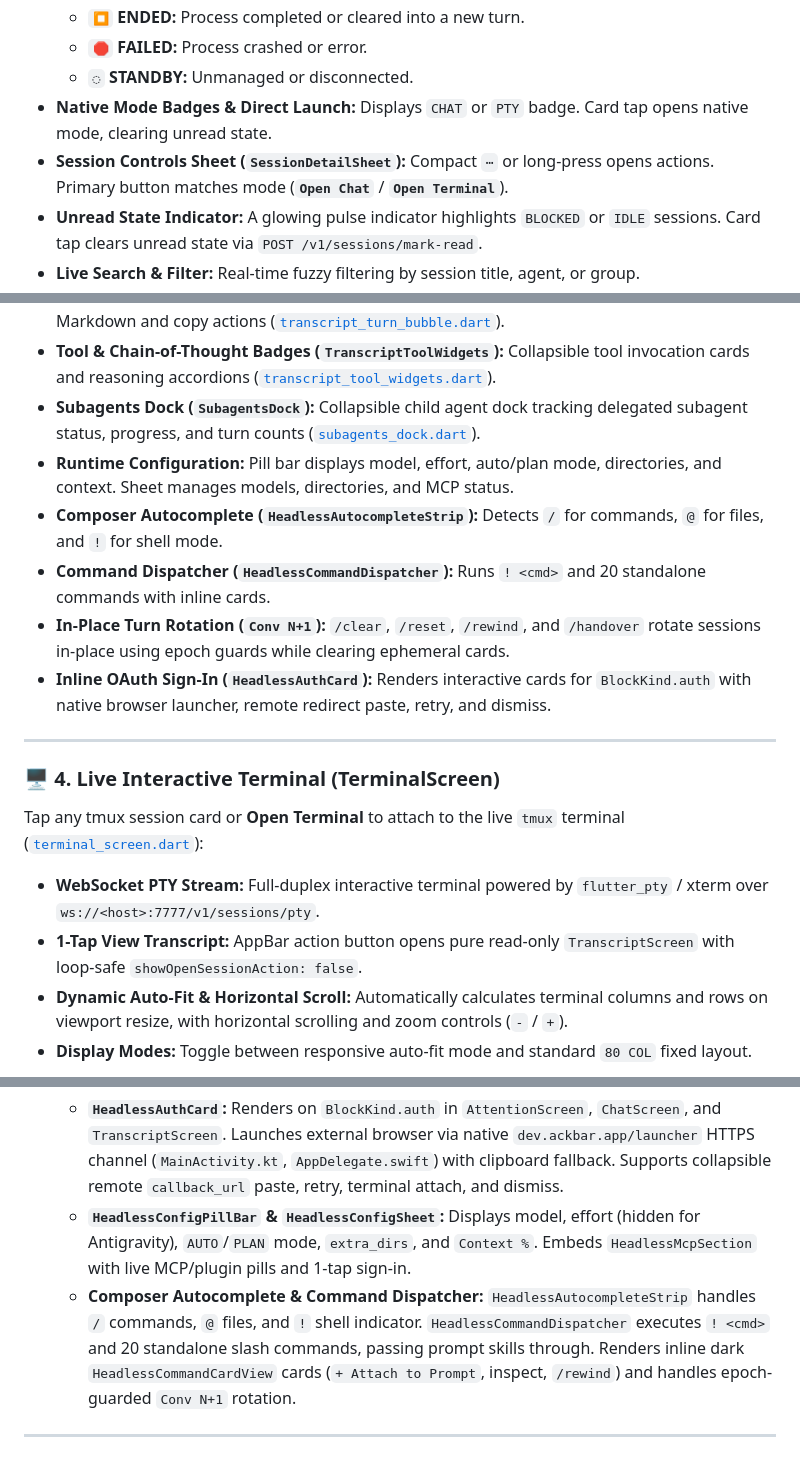
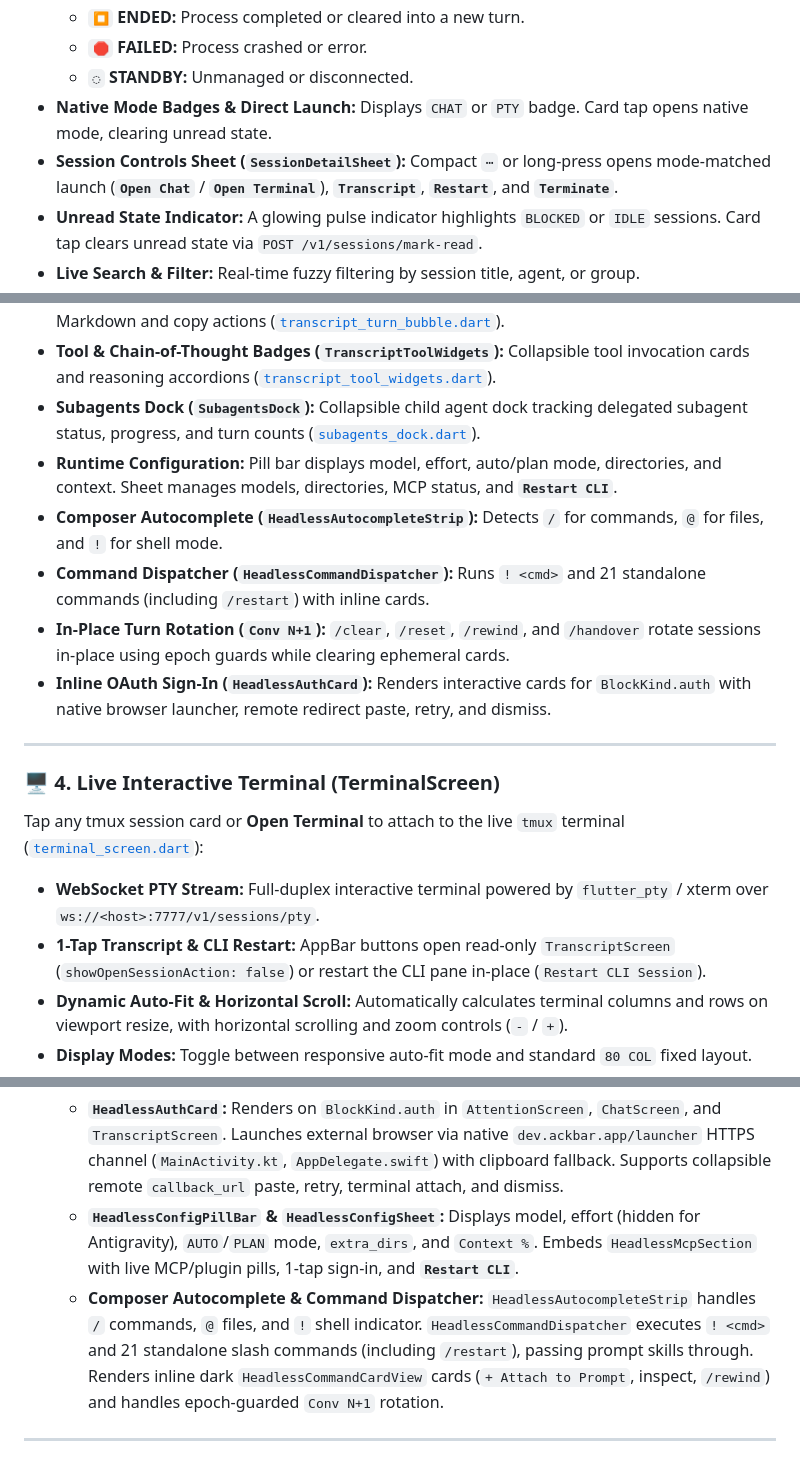
Before and after one commit to marcinbak/ackbar, a Markdown page: docs/mobile.md, 3 parts joined by grey strips. Drawn GitHub-style.

Commit message:
docs(daemon,web,mobile): document in-place session restart and MCP reload

```diff
--- a/docs/mobile.md
+++ b/docs/mobile.md
@@ -61,7 +61,7 @@ It communicates with local and remote `ackbard` daemons over standard HTTP/REST,
   * `🛑` **FAILED:** Process crashed or error.
   * `◌` **STANDBY:** Unmanaged or disconnected.
 * **Native Mode Badges & Direct Launch:** Displays `CHAT` or `PTY` badge. Card tap opens native mode, clearing unread state.
-* **Session Controls Sheet (`SessionDetailSheet`):** Compact `⋯` or long-press opens actions. Primary button matches mode (**`Open Chat`** / **`Open Terminal`**).
+* **Session Controls Sheet (`SessionDetailSheet`):** Compact `⋯` or long-press opens mode-matched launch (**`Open Chat`** / **`Open Terminal`**), **`Transcript`**, **`Restart`**, and **`Terminate`**.
 * **Unread State Indicator:** A glowing pulse indicator highlights `BLOCKED` or `IDLE` sessions. Card tap clears unread state via `POST /v1/sessions/mark-read`.
 * **Live Search & Filter:** Real-time fuzzy filtering by session title, agent, or group.
 * **New Agent Session Creation (`NewSessionSheet`):** Spawns agent sessions across hosts. Routes immediately into `ChatScreen` or `TerminalScreen` via `SessionNavigator.openSession`.
@@ -90,9 +90,9 @@ Tap any headless session card or **Open Chat** to enter the dedicated interactiv
 * **Shared Message Bubbles (`TranscriptTurnBubble`):** Elevated user bubbles and agent cards with Markdown and copy actions ([`transcript_turn_bubble.dart`](../mobile/lib/features/transcript/presentation/transcript_turn_bubble.dart)).
 * **Tool & Chain-of-Thought Badges (`TranscriptToolWidgets`):** Collapsible tool invocation cards and reasoning accordions ([`transcript_tool_widgets.dart`](../mobile/lib/features/transcript/presentation/transcript_tool_widgets.dart)).
 * **Subagents Dock (`SubagentsDock`):** Collapsible child agent dock tracking delegated subagent status, progress, and turn counts ([`subagents_dock.dart`](../mobile/lib/features/transcript/presentation/subagents_dock.dart)).
-* **Runtime Configuration:** Pill bar displays model, effort, auto/plan mode, directories, and context. Sheet manages models, directories, and MCP status.
+* **Runtime Configuration:** Pill bar displays model, effort, auto/plan mode, directories, and context. Sheet manages models, directories, MCP status, and **`Restart CLI`**.
 * **Composer Autocomplete (`HeadlessAutocompleteStrip`):** Detects `/` for commands, `@` for files, and `!` for shell mode.
-* **Command Dispatcher (`HeadlessCommandDispatcher`):** Runs `! <cmd>` and 20 standalone commands with inline cards.
+* **Command Dispatcher (`HeadlessCommandDispatcher`):** Runs `! <cmd>` and 21 standalone commands (including `/restart`) with inline cards.
 * **In-Place Turn Rotation (`Conv N+1`):** `/clear`, `/reset`, `/rewind`, and `/handover` rotate sessions in-place using epoch guards while clearing ephemeral cards.
 * **Inline OAuth Sign-In (`HeadlessAuthCard`):** Renders interactive cards for `BlockKind.auth` with native browser launcher, remote redirect paste, retry, and dismiss.
 
@@ -102,7 +102,7 @@ Tap any headless session card or **Open Chat** to enter the dedicated interactiv
 Tap any tmux session card or **Open Terminal** to attach to the live `tmux` terminal ([`terminal_screen.dart`](../mobile/lib/features/terminal/presentation/terminal_screen.dart)):
 
 * **WebSocket PTY Stream:** Full-duplex interactive terminal powered by `flutter_pty` / xterm over `ws://<host>:7777/v1/sessions/pty`.
-* **1-Tap View Transcript:** AppBar action button opens pure read-only `TranscriptScreen` with loop-safe `showOpenSessionAction: false`.
+* **1-Tap Transcript & CLI Restart:** AppBar buttons open read-only `TranscriptScreen` (`showOpenSessionAction: false`) or restart the CLI pane in-place (`Restart CLI Session`).
 * **Dynamic Auto-Fit & Horizontal Scroll:** Automatically calculates terminal columns and rows on viewport resize, with horizontal scrolling and zoom controls (`-` / `+`).
 * **Display Modes:** Toggle between responsive auto-fit mode and standard `80 COL` fixed layout.
 * **Tmux Touch Scrollback & Floating Bottom Pill:** Vertical touch dragging dispatches structured scroll commands (`up`, `down`, `page_up`, `page_down`, `bottom`) over WebSocket with floating bottom pill.
@@ -209,8 +209,8 @@ In **Phase 5**, the Flutter Mobile App (`mobile/lib/`) was upgraded to complete
 
 5. **Headless Session & Command Parity (`features/headless/`, `features/chat/` & `features/transcript/`):**
    * **`HeadlessAuthCard`:** Renders on `BlockKind.auth` in `AttentionScreen`, `ChatScreen`, and `TranscriptScreen`. Launches external browser via native `dev.ackbar.app/launcher` HTTPS channel (`MainActivity.kt`, `AppDelegate.swift`) with clipboard fallback. Supports collapsible remote `callback_url` paste, retry, terminal attach, and dismiss.
-   * **`HeadlessConfigPillBar` & `HeadlessConfigSheet`:** Displays model, effort (hidden for Antigravity), `AUTO`/`PLAN` mode, `extra_dirs`, and `Context %`. Embeds `HeadlessMcpSection` with live MCP/plugin pills and 1-tap sign-in.
-   * **Composer Autocomplete & Command Dispatcher:** `HeadlessAutocompleteStrip` handles `/` commands, `@` files, and `!` shell indicator. `HeadlessCommandDispatcher` executes `! <cmd>` and 20 standalone slash commands, passing prompt skills through. Renders inline dark `HeadlessCommandCardView` cards (`+ Attach to Prompt`, inspect, `/rewind`) and handles epoch-guarded `Conv N+1` rotation.
+   * **`HeadlessConfigPillBar` & `HeadlessConfigSheet`:** Displays model, effort (hidden for Antigravity), `AUTO`/`PLAN` mode, `extra_dirs`, and `Context %`. Embeds `HeadlessMcpSection` with live MCP/plugin pills, 1-tap sign-in, and **`Restart CLI`**.
+   * **Composer Autocomplete & Command Dispatcher:** `HeadlessAutocompleteStrip` handles `/` commands, `@` files, and `!` shell indicator. `HeadlessCommandDispatcher` executes `! <cmd>` and 21 standalone slash commands (including `/restart`), passing prompt skills through. Renders inline dark `HeadlessCommandCardView` cards (`+ Attach to Prompt`, inspect, `/rewind`) and handles epoch-guarded `Conv N+1` rotation.
 
 ---
 
```
Also changed, not shown: other parts of docs/mobile.md (+1 -1 lines), docs/daemon.md (+4 -4 lines), docs/web.md (+3 -2 lines).
